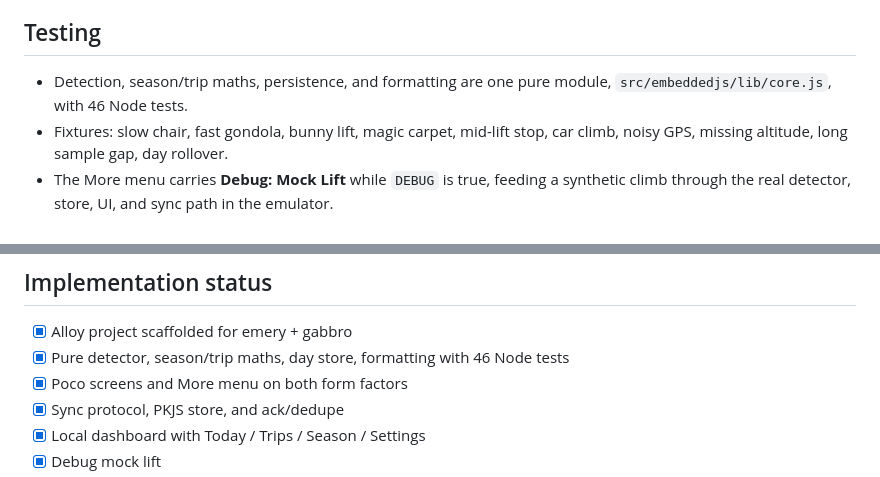
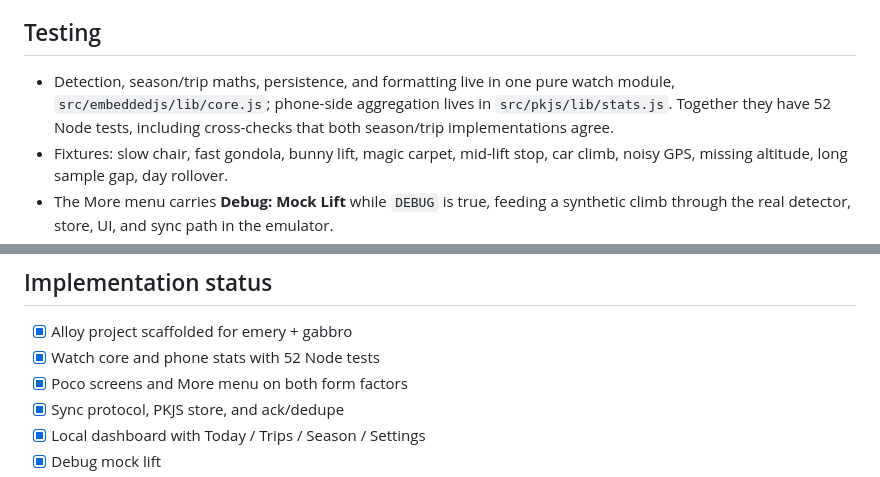
Before and after one commit to jmsunseri/slide-stats, a Markdown page: docs/design.md, 2 parts joined by grey strips. Drawn GitHub-style.

```diff
--- a/docs/design.md
+++ b/docs/design.md
@@ -99,8 +99,10 @@ Centred vertical stack, no decoration, same layout on both screens:
 
 ## Testing
 
-- Detection, season/trip maths, persistence, and formatting are one pure module,
-  `src/embeddedjs/lib/core.js`, with 46 Node tests.
+- Detection, season/trip maths, persistence, and formatting live in one pure watch module,
+  `src/embeddedjs/lib/core.js`; phone-side aggregation lives in `src/pkjs/lib/stats.js`.
+  Together they have 52 Node tests, including cross-checks that both season/trip
+  implementations agree.
 - Fixtures: slow chair, fast gondola, bunny lift, magic carpet, mid-lift stop, car climb,
   noisy GPS, missing altitude, long sample gap, day rollover.
 - The More menu carries **Debug: Mock Lift** while `DEBUG` is true, feeding a synthetic
@@ -126,7 +128,7 @@ Centred vertical stack, no decoration, same layout on both screens:
 ## Implementation status
 
 - [x] Alloy project scaffolded for emery + gabbro
-- [x] Pure detector, season/trip maths, day store, formatting with 46 Node tests
+- [x] Watch core and phone stats with 52 Node tests
 - [x] Poco screens and More menu on both form factors
 - [x] Sync protocol, PKJS store, and ack/dedupe
 - [x] Local dashboard with Today / Trips / Season / Settings
```
Also changed, not shown: README.md (+4 -0 lines), docs/images/dashboard.jpg (added), docs/images/emery-main.png (added), docs/images/gabbro-main.png (added), 1 other file.
